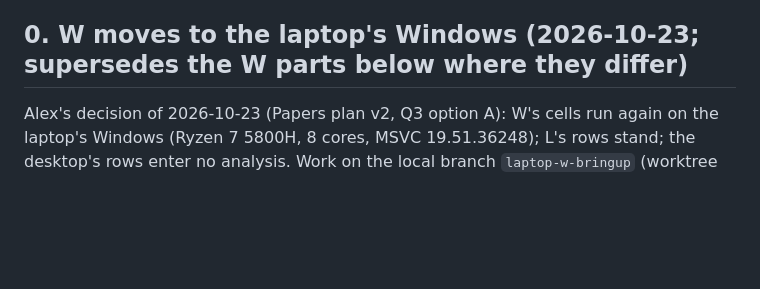
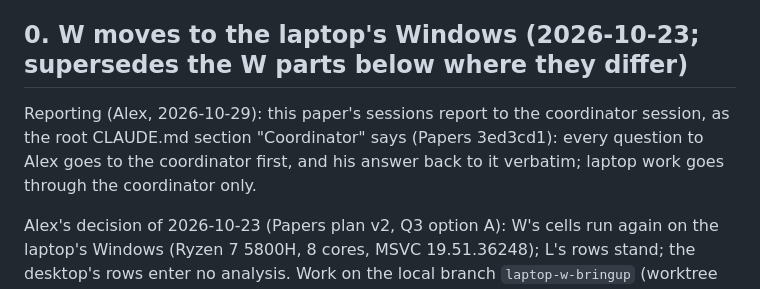
Before and after one commit to Alex-Tsvetanov/paper-one-port, a Markdown page: design/STATE.md, the part around the change. GitHub-like rendering; blank space fills up the shorter version.

Commit message:
docs: STATE.md, sessions report to the coordinator (root CLAUDE.md, Coordinator) [skip ci]

```diff
--- a/design/STATE.md
+++ b/design/STATE.md
@@ -11,6 +11,8 @@ plus facts from the coordinator not yet in the repo, marked "(coord.)". All conf
 descriptive data are in; no job is open on L or W.
 
 ## 0. W moves to the laptop's Windows (2026-10-23; supersedes the W parts below where they differ)
+
+Reporting (Alex, 2026-10-29): this paper's sessions report to the coordinator session, as the root CLAUDE.md section "Coordinator" says (Papers 3ed3cd1): every question to Alex goes to the coordinator first, and his answer back to it verbatim; laptop work goes through the coordinator only.
 
 Alex's decision of 2026-10-23 (Papers plan v2, Q3 option A): W's cells run again on the laptop's
 Windows (Ryzen 7 5800H, 8 cores, MSVC 19.51.36248); L's rows stand; the desktop's rows enter no
```
